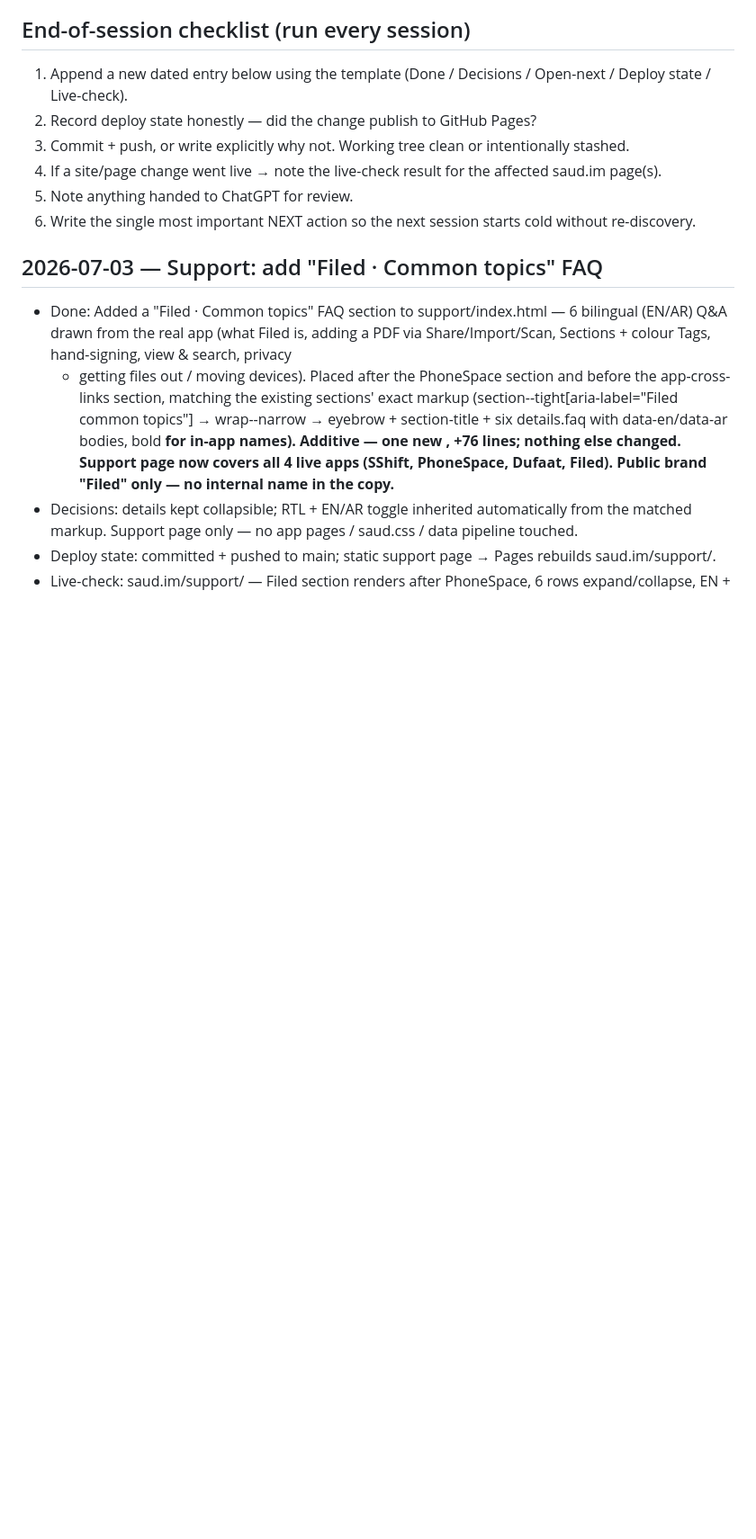
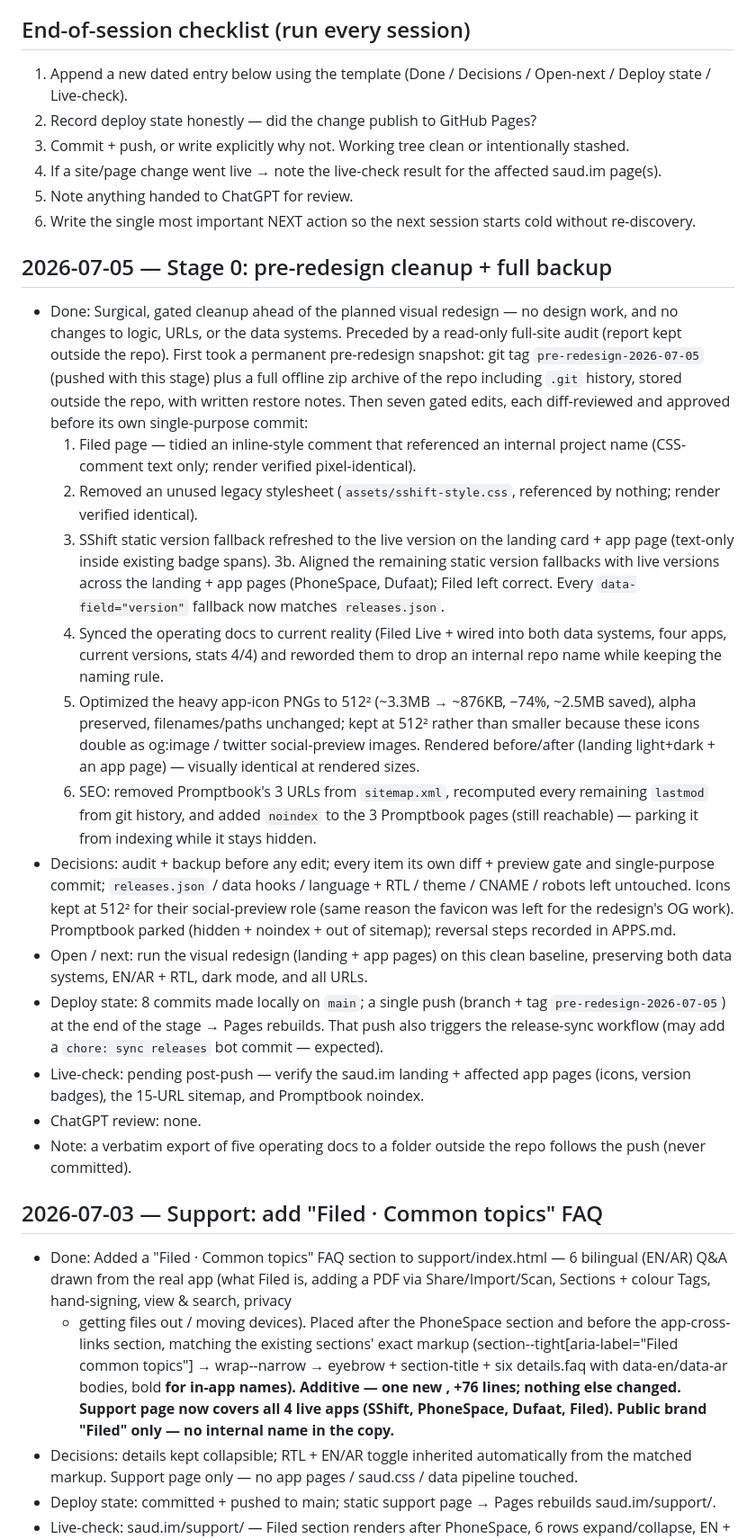
Before and after one commit to saudapps/saudapps.github.io, a Markdown page: Docs/SESSION_LOG.md, the part around the change. Shown at 90% size. Drawn GitHub-style; blank space fills up the shorter version.

Commit message:
docs: log stage 0 cleanup session

```diff
--- a/Docs/SESSION_LOG.md
+++ b/Docs/SESSION_LOG.md
@@ -22,6 +22,52 @@ Public repo: keep entries free of secrets and private local machine paths.
 - Live-check:      which saud.im pages verified live, and result
 - ChatGPT review:  <what was sent out, if anything>
 -->
+
+## 2026-07-05 — Stage 0: pre-redesign cleanup + full backup
+- Done: Surgical, gated cleanup ahead of the planned visual redesign — no design
+  work, and no changes to logic, URLs, or the data systems. Preceded by a
+  read-only full-site audit (report kept outside the repo). First took a permanent
+  pre-redesign snapshot: git tag `pre-redesign-2026-07-05` (pushed with this stage)
+  plus a full offline zip archive of the repo including `.git` history, stored
+  outside the repo, with written restore notes. Then seven gated edits, each
+  diff-reviewed and approved before its own single-purpose commit:
+  1. Filed page — tidied an inline-style comment that referenced an internal
+     project name (CSS-comment text only; render verified pixel-identical).
+  2. Removed an unused legacy stylesheet (`assets/sshift-style.css`, referenced by
+     nothing; render verified identical).
+  3. SShift static version fallback refreshed to the live version on the landing
+     card + app page (text-only inside existing badge spans).
+  3b. Aligned the remaining static version fallbacks with live versions across the
+     landing + app pages (PhoneSpace, Dufaat); Filed left correct. Every
+     `data-field="version"` fallback now matches `releases.json`.
+  4. Synced the operating docs to current reality (Filed Live + wired into both
+     data systems, four apps, current versions, stats 4/4) and reworded them to
+     drop an internal repo name while keeping the naming rule.
+  5. Optimized the heavy app-icon PNGs to 512² (~3.3MB → ~876KB, −74%, ~2.5MB
+     saved), alpha preserved, filenames/paths unchanged; kept at 512² rather than
+     smaller because these icons double as og:image / twitter social-preview
+     images. Rendered before/after (landing light+dark + an app page) — visually
+     identical at rendered sizes.
+  6. SEO: removed Promptbook's 3 URLs from `sitemap.xml`, recomputed every
+     remaining `lastmod` from git history, and added `noindex` to the 3 Promptbook
+     pages (still reachable) — parking it from indexing while it stays hidden.
+- Decisions: audit + backup before any edit; every item its own diff + preview
+  gate and single-purpose commit; `releases.json` / data hooks / language + RTL /
+  theme / CNAME / robots left untouched. Icons kept at 512² for their
+  social-preview role (same reason the favicon was left for the redesign's OG
+  work). Promptbook parked (hidden + noindex + out of sitemap); reversal steps
+  recorded in APPS.md.
+- Open / next: run the visual redesign (landing + app pages) on this clean
+  baseline, preserving both data systems, EN/AR + RTL, dark mode, and all URLs.
+- Deploy state: 8 commits made locally on `main`; a single push (branch + tag
+  `pre-redesign-2026-07-05`) at the end of the stage → Pages rebuilds. That push
+  also triggers the release-sync workflow (may add a `chore: sync releases` bot
+  commit — expected).
+- Live-check: pending post-push — verify the saud.im landing + affected app pages
+  (icons, version badges), the 15-URL sitemap, and Promptbook noindex.
+- ChatGPT review: none.
+- Note: a verbatim export of five operating docs to a folder outside the repo
+  follows the push (never committed).
 
 ## 2026-07-03 — Support: add "Filed · Common topics" FAQ
 - Done: Added a "Filed · Common topics" FAQ section to support/index.html — 6
```
